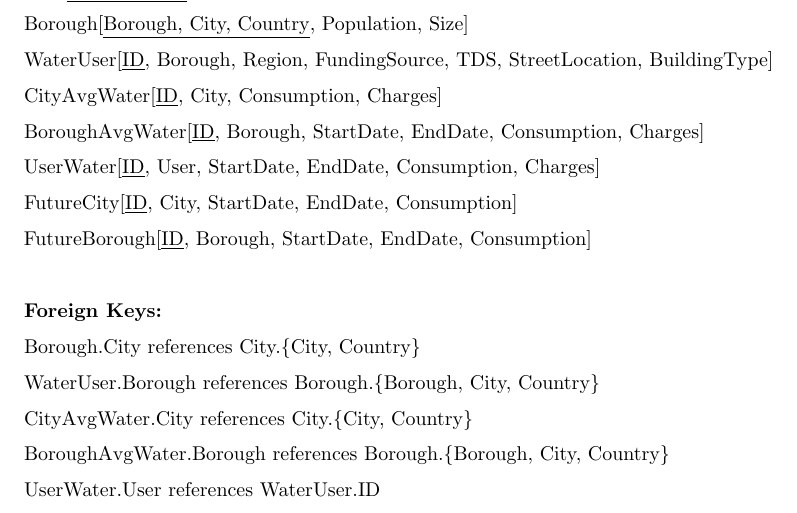
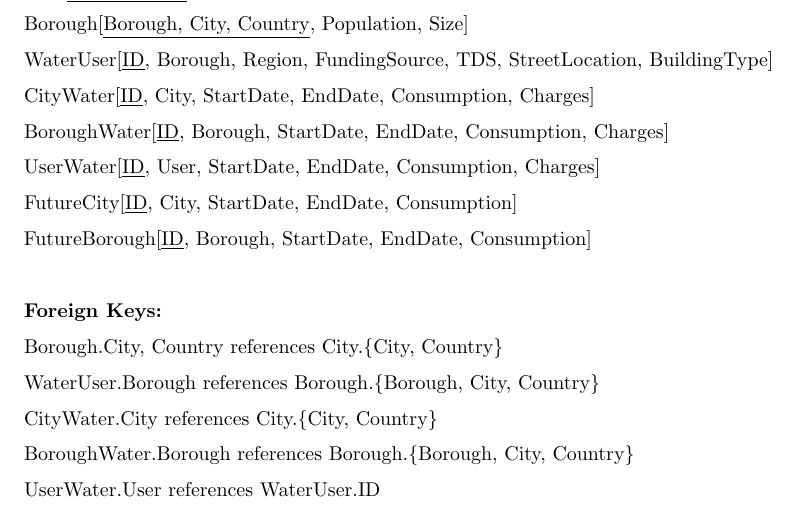
Before and after one commit to Alex0Blackwell/water-conservation-prediction, a LaTeX document (Design/src/schema.tex): part of the page, cut so that both start at the same text. Compiled offline with pdfLaTeX.

Commit message:
Update UML diagram and schema for minor errors

```diff
--- a/Design/src/schema.tex
+++ b/Design/src/schema.tex
@@ -36,17 +36,17 @@
 City[\underline{City, Country}, Population, Size] \\
 Borough[\underline{Borough, City, Country}, Population, Size] \\
 WaterUser[\underline{ID}, Borough, Region, FundingSource, TDS, StreetLocation, BuildingType] \\
-CityAvgWater[\underline{ID}, City, Consumption, Charges] \\
-BoroughAvgWater[\underline{ID}, Borough, StartDate, EndDate, Consumption, Charges] \\
+CityWater[\underline{ID}, City, StartDate, EndDate, Consumption, Charges] \\
+BoroughWater[\underline{ID}, Borough, StartDate, EndDate, Consumption, Charges] \\
 UserWater[\underline{ID}, User, StartDate, EndDate, Consumption, Charges] \\
 FutureCity[\underline{ID}, City, StartDate, EndDate, Consumption] \\
 FutureBorough[\underline{ID}, Borough, StartDate, EndDate, Consumption]
 \\~\\
 \textbf{Foreign Keys:} \\
-Borough.City references City.\{City, Country\} \\
+Borough.{City, Country} references City.\{City, Country\} \\
 WaterUser.Borough references Borough.\{Borough, City, Country\} \\
-CityAvgWater.City references City.\{City, Country\} \\
-BoroughAvgWater.Borough references Borough.\{Borough, City, Country\} \\
+CityWater.City references City.\{City, Country\} \\
+BoroughWater.Borough references Borough.\{Borough, City, Country\} \\
 UserWater.User references WaterUser.ID \\
 FutureCity.City references City.\{City, Country\} \\
 FutureBorough.Borough references Borough.\{Borough, City, Country\} \\
```
Also changed, not shown: Design/Borealis_AI_Schema.pdf, Design/CMPT_354_Schema.pdf, Design/UML_Diagram.png, Design/src/schema.tex (2 more changed lines), 1 other file.
